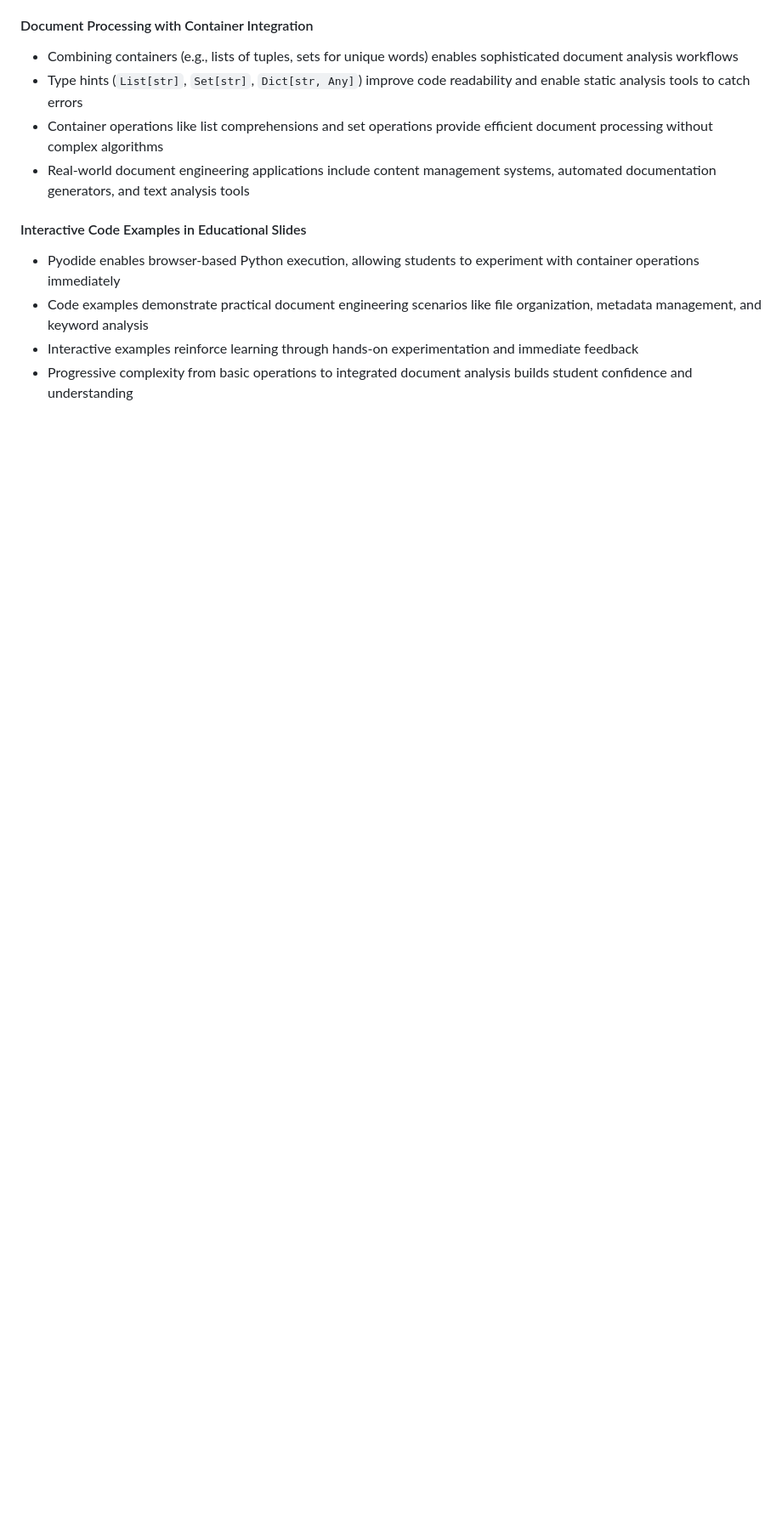
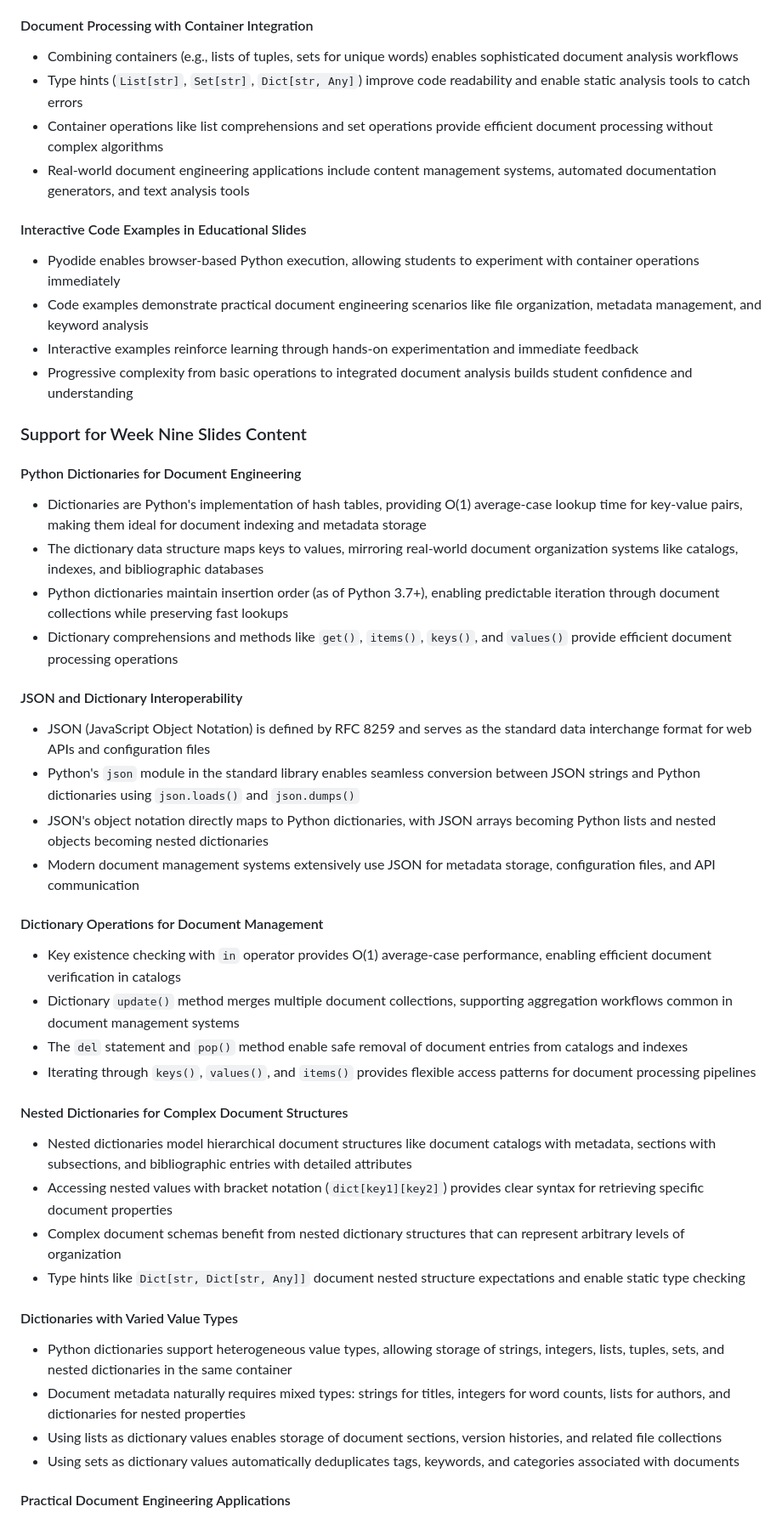
Before and after one commit to yendluri02/www.prosegrammers.com, a Markdown page: COMPLETED.md, the part around the change printed below. Shown: that part at 85% size. Drawn GitHub-style; blank space fills up the shorter version.

Commit message:
chore: Add the list of completed tasks in the COMPLETED.md file.

```diff
--- a/COMPLETED.md
+++ b/COMPLETED.md
@@ -638,3 +638,70 @@ organization, metadata management, and keyword analysis
 immediate feedback
 - Progressive complexity from basic operations to integrated document analysis
 builds student confidence and understanding
+
+### Support for Week Nine Slides Content
+
+#### Python Dictionaries for Document Engineering
+
+- Dictionaries are Python's implementation of hash tables, providing O(1)
+average-case lookup time for key-value pairs, making them ideal for document
+indexing and metadata storage
+- The dictionary data structure maps keys to values, mirroring real-world
+document organization systems like catalogs, indexes, and bibliographic
+databases
+- Python dictionaries maintain insertion order (as of Python 3.7+), enabling
+predictable iteration through document collections while preserving fast
+lookups
+- Dictionary comprehensions and methods like `get()`, `items()`, `keys()`,
+and `values()` provide efficient document processing operations
+
+#### JSON and Dictionary Interoperability
+
+- JSON (JavaScript Object Notation) is defined by RFC 8259 and serves as the
+standard data interchange format for web APIs and configuration files
+- Python's `json` module in the standard library enables seamless conversion
+between JSON strings and Python dictionaries using `json.loads()` and
+`json.dumps()`
+- JSON's object notation directly maps to Python dictionaries, with JSON
+arrays becoming Python lists and nested objects becoming nested dictionaries
+- Modern document management systems extensively use JSON for metadata
+storage, configuration files, and API communication
+
+#### Dictionary Operations for Document Management
+
+- Key existence checking with `in` operator provides O(1) average-case
+performance, enabling efficient document verification in catalogs
+- Dictionary `update()` method merges multiple document collections,
+supporting aggregation workflows common in document management systems
+- The `del` statement and `pop()` method enable safe removal of document
+entries from catalogs and indexes
+- Iterating through `keys()`, `values()`, and `items()` provides flexible
+access patterns for document processing pipelines
+
+#### Nested Dictionaries for Complex Document Structures
+
+- Nested dictionaries model hierarchical document structures like document
+catalogs with metadata, sections with subsections, and bibliographic entries
+with detailed attributes
+- Accessing nested values with bracket notation (`dict[key1][key2]`) provides
+clear syntax for retrieving specific document properties
+- Complex document schemas benefit from nested dictionary structures that can
+represent arbitrary levels of organization
+- Type hints like `Dict[str, Dict[str, Any]]` document nested structure
+expectations and enable static type checking
+
+#### Dictionaries with Varied Value Types
+
+- Python dictionaries support heterogeneous value types, allowing storage of
+strings, integers, lists, tuples, sets, and nested dictionaries in the same
+container
+- Document metadata naturally requires mixed types: strings for titles,
+integers for word counts, lists for authors, and dictionaries for nested
+properties
+- Using lists as dictionary values enables storage of document sections,
+version histories, and related file collections
+- Using sets as dictionary values automatically deduplicates tags, keywords,
+and categories associated with documents
+
+#### Practical Document Engineering Applications
+
```
Also changed, not shown: other parts of COMPLETED.md (+19 -0 lines).
